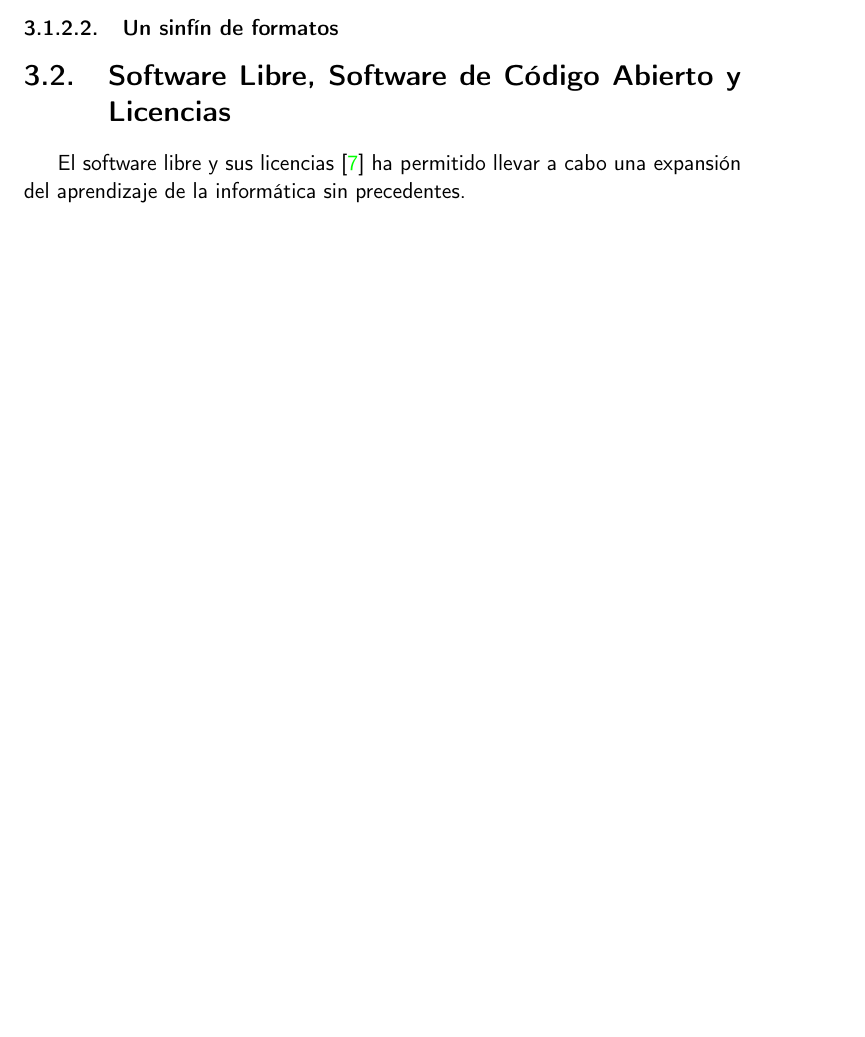
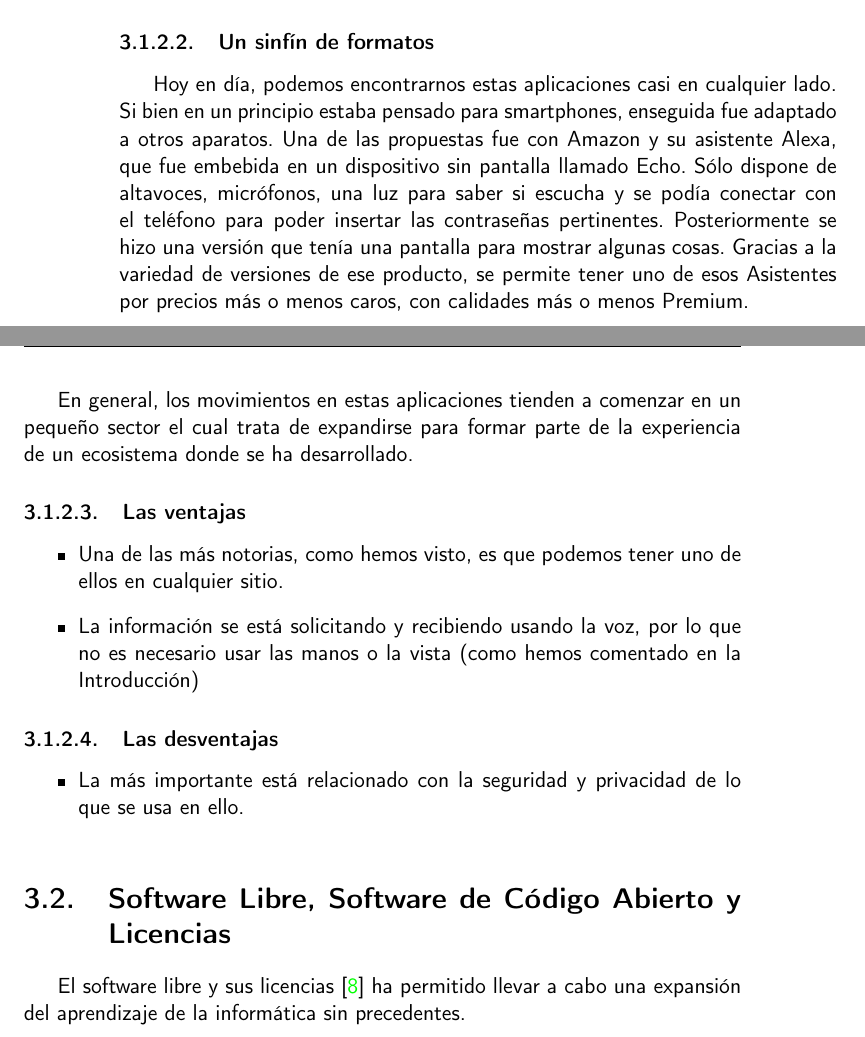
Before and after one commit to IvanitiX/ArcadiaVoiceAssistant, a LaTeX book (doc/proyecto.tex, which reads doc/secciones/03_estado_del_arte.tex): part of page 27 of 38 before the commit and two parts of pages 28 and 29 of 40 after it, the two joined at a grey line, cut so that both start at the same text, the shorter picture padded with empty space. Compiled offline with pdfLaTeX.

Commit message:
[Docs] Añadidas algunas imágenes y explicada la situación actual

```diff
--- a/doc/secciones/03_estado_del_arte.tex
+++ b/doc/secciones/03_estado_del_arte.tex
@@ -55,2 +72,17 @@ Esta era es el apogeo de los Asistentes Virtuales, que están empezando a desarr
 
 \subsubsection{Un sinfín de formatos}
+Hoy en día, podemos encontrarnos estas aplicaciones casi en cualquier lado. Si bien en un principio estaba pensado para smartphones, enseguida fue adaptado a otros aparatos.
+Una de las propuestas fue con Amazon y su asistente Alexa, que fue embebida en un dispositivo sin pantalla llamado Echo. Sólo dispone de altavoces, micrófonos, una luz para saber si escucha y se podía conectar con el teléfono para poder insertar las contraseñas pertinentes. Posteriormente se hizo una versión que tenía una pantalla para mostrar algunas cosas.
+Gracias a la variedad de versiones de ese producto, se permite tener uno de esos Asistentes por precios más o menos caros, con calidades más o menos Premium.
+
+En general, los movimientos en estas aplicaciones tienden a comenzar en un pequeño sector el cual trata de expandirse para formar parte de la experiencia de un ecosistema donde se ha desarrollado.
+
+\subsubsection{Las ventajas}
+ \begin{itemize}
+ 	\item Una de las más notorias, como hemos visto, es que podemos tener uno de ellos en cualquier sitio.
+ 	\item La información se está solicitando y recibiendo usando la voz, por lo que no es necesario usar las manos o la vista (como hemos comentado en la Introducción)
+ \end{itemize}
+\subsubsection{Las desventajas}
+	\begin{itemize}
+		\item La más importante está relacionado con la seguridad y privacidad de lo que se usa en ello.
+	\end{itemize}
@@ -57,3 +94,4 @@ Esta era es el apogeo de los Asistentes Virtuales, que están empezando a desarr
+\end{figure}
 
 \section{Software Libre, Software de Código Abierto y Licencias}
 El software libre y sus licencias \cite{gplv3} ha permitido llevar a cabo una expansión del
```
Also changed, not shown: doc/bibliografia.bib (+7 -0 lines), doc/imagenes/Timeline_VA.png (added), doc/imagenes/Voder.png (added), doc/secciones/03_estado_del_arte.tex (26 more changed lines).
